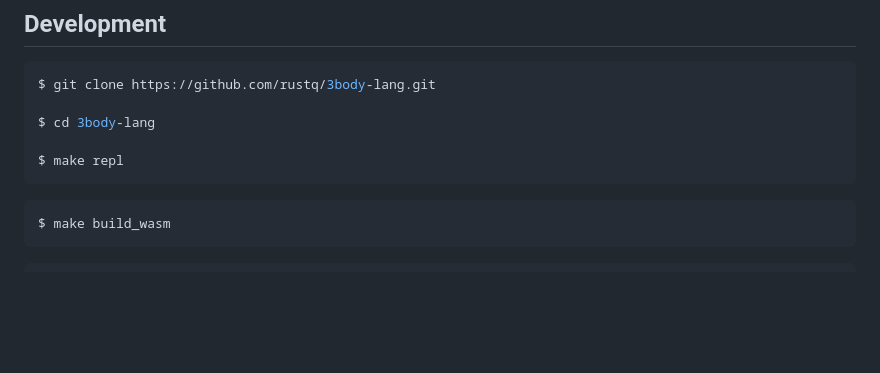
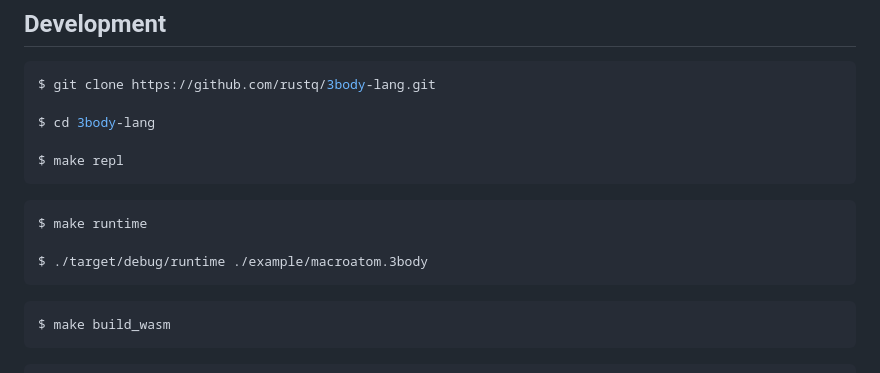
Before and after one commit to rustq/3body-lang, a Markdown page: README.md, the part around the change. Drawn GitHub-style; blank space fills up the shorter version.

Commit message:
+ README of runtime

````diff
--- a/README.md
+++ b/README.md
@@ -188,6 +188,12 @@ $ make repl
 ```
 
 ```
+$ make runtime
+
+$ ./target/debug/runtime ./example/macroatom.3body
+```
+
+```
 $ make build_wasm
 ```
 
````
